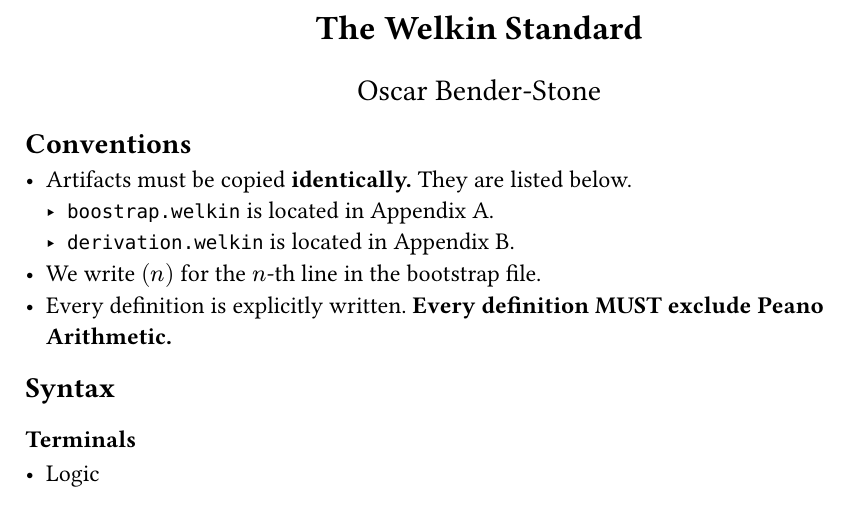
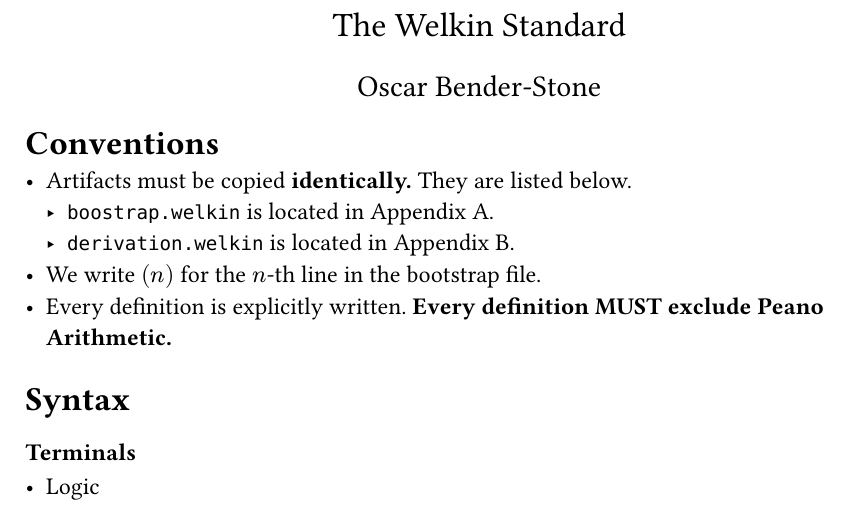
Before and after one commit to AstralBearStudios/welkin-standard, a Typst document (welkin-standard.typ, which reads template.typ): part of page 1 of 2, cut so that both start at the same text. Compiled offline with Typst 0.15; a missing font is replaced by an installed copy or a similar font.

Commit message:
Added template.typ

```diff
--- /dev/null
+++ b/template.typ
@@ -0,0 +1,12 @@
+#let format(title: none, authors: (), abstract: [], doc) = {
+  set text(font: "Stix Two", size: 12pt)
+
+  set align(center)
+  text(17pt, title)
+
+  set align(center)
+  text(15pt, [Oscar Bender-Stone])
+
+  set align(left)
+  columns(1, doc)
+}
--- a/welkin-standard.typ
+++ b/welkin-standard.typ
@@ -1,11 +1,10 @@
 // SPDX-License-Identifier: MIT
 // TODO: design official template
-#set text(font: "Stix Two", size: 12pt)
 
-#align(center, text(17pt)[*The Welkin Standard*])
-#align(center, text(15pt)[Oscar Bender-Stone])
+#import "template.typ": format
+#show: doc => format(title: [ The Welkin Standard ], doc)
 
-== Conventions
+= Conventions
 - Artifacts must be copied *identically.* They are listed below.
   - `boostrap.welkin` is located in Appendix A.
   - `derivation.welkin` is located in Appendix B.
@@ -13,7 +12,7 @@
 - Every definition is explicitly written. *Every definition MUST exclude Peano
   Arithmetic.*
 
-== Syntax
+= Syntax
 
 === Terminals
 - Logic
```
Also changed, not shown: template.pdf (added), welkin-standard.pdf.
